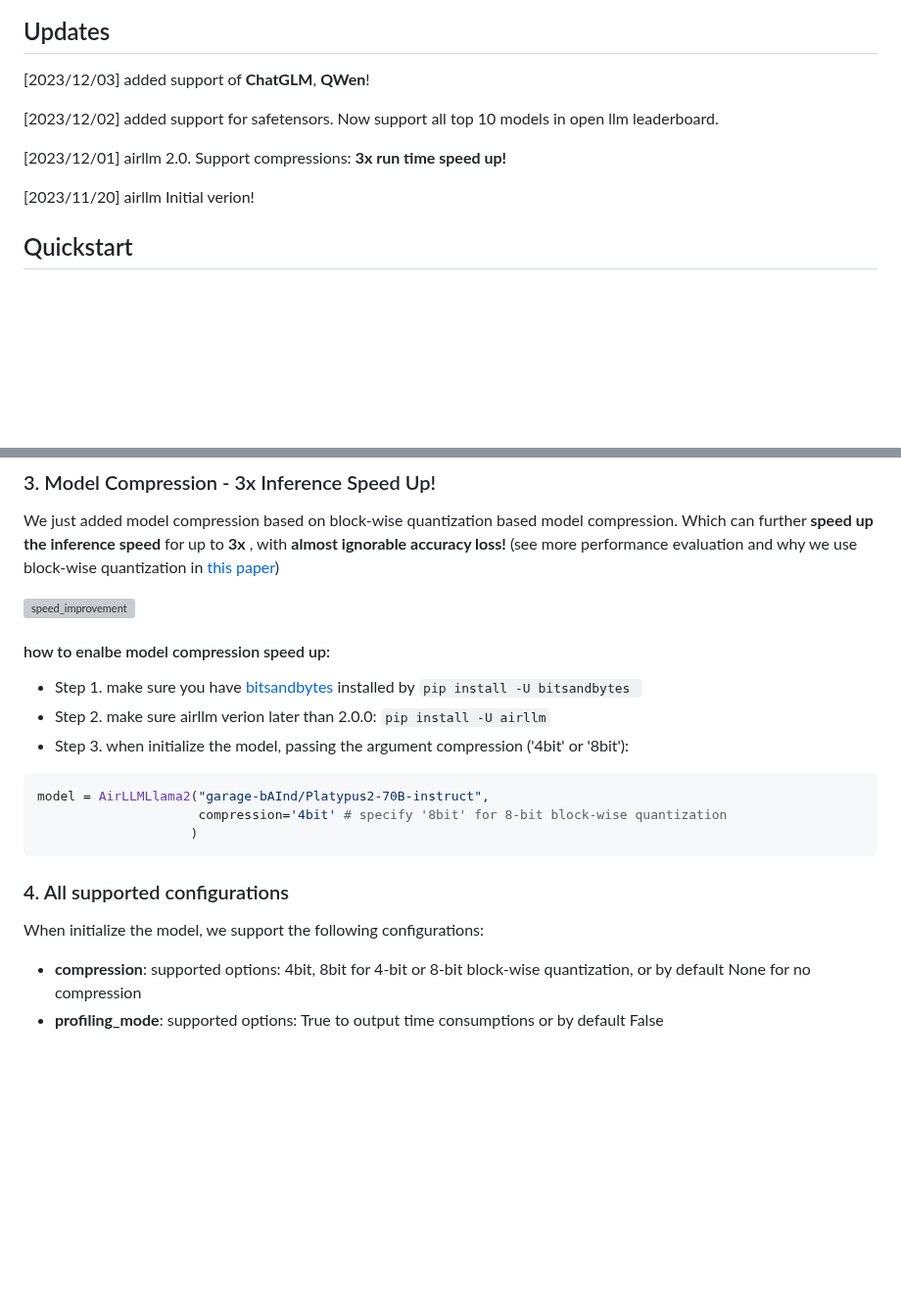
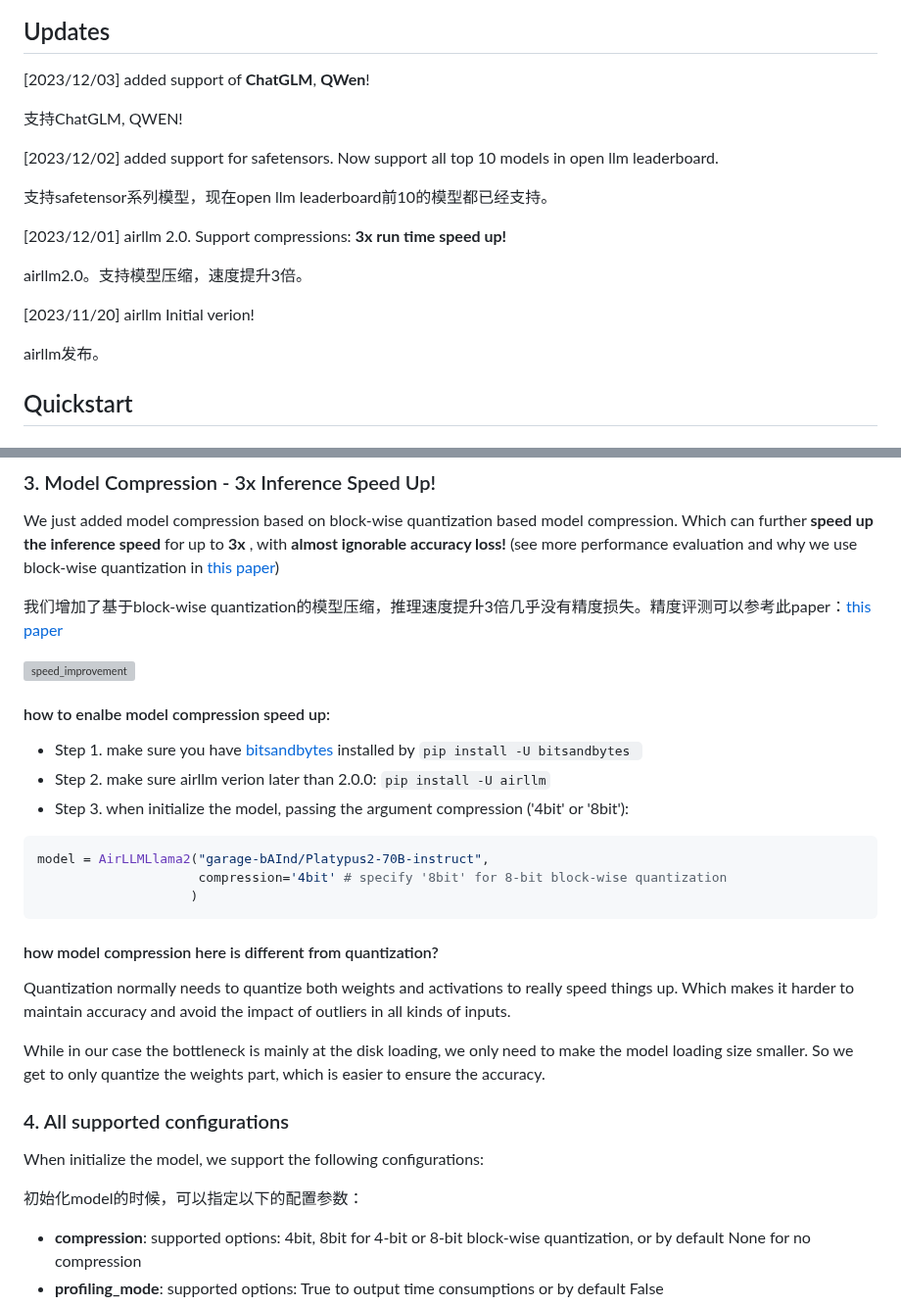
Before and after one commit to servdal/gui-airllm, a Markdown page: air_llm/README.md, 2 parts joined by grey strips. Shown at 98% size. Rendered like a GitHub page; blank space fills up the shorter version; grey boxes are pictures that could not be loaded.

Commit message:
add some Chinese in readme

````diff
--- a/air_llm/README.md
+++ b/air_llm/README.md
@@ -9,12 +9,19 @@ AirLLM优化inference内存，4GB单卡GPU可以运行70B大语言模型推理
 
 [2023/12/03] added support of **ChatGLM**, **QWen**!
 
+支持ChatGLM, QWEN!
+
 [2023/12/02] added support for safetensors. Now support all top 10 models in open llm leaderboard.
+
+支持safetensor系列模型，现在open llm leaderboard前10的模型都已经支持。
 
 [2023/12/01] airllm 2.0. Support compressions: **3x run time speed up!**
 
+airllm2.0。支持模型压缩，速度提升3倍。
+
 [2023/11/20] airllm Initial verion!
 
+airllm发布。
 
 
 
@@ -89,6 +96,8 @@ Note: During inference, the original model will first be decomposed and saved la
 
 We just added model compression based on block-wise quantization based model compression. Which can further **speed up the inference speed** for up to **3x** , with **almost ignorable accuracy loss!** (see more performance evaluation and why we use block-wise quantization in [this paper](https://arxiv.org/abs/2212.09720))
 
+我们增加了基于block-wise quantization的模型压缩，推理速度提升3倍几乎没有精度损失。精度评测可以参考此paper：[this paper](https://arxiv.org/abs/2212.09720)
+
 ![speed_improvement](https://github.com/lyogavin/Anima/blob/main/assets/airllm2_time_improvement.png?v=2&raw=true)
 
 #### how to enalbe model compression speed up:
@@ -103,9 +112,17 @@ model = AirLLMLlama2("garage-bAInd/Platypus2-70B-instruct",
                     )
 ```
 
+#### how model compression here is different from quantization?
+
+Quantization normally needs to quantize both weights and activations to really speed things up. Which makes it harder to maintain accuracy and avoid the impact of outliers in all kinds of inputs.
+
+While in our case the bottleneck is mainly at the disk loading, we only need to make the model loading size smaller. So we get to only quantize the weights part, which is easier to ensure the accuracy.
+
 ### 4. All supported configurations
 
 When initialize the model, we support the following configurations:
+
+初始化model的时候，可以指定以下的配置参数：
 
 * **compression**: supported options: 4bit,  8bit for 4-bit or 8-bit block-wise quantization, or by default None for no compression
 * **profiling_mode**: supported options: True to output time consumptions or by default False
````
